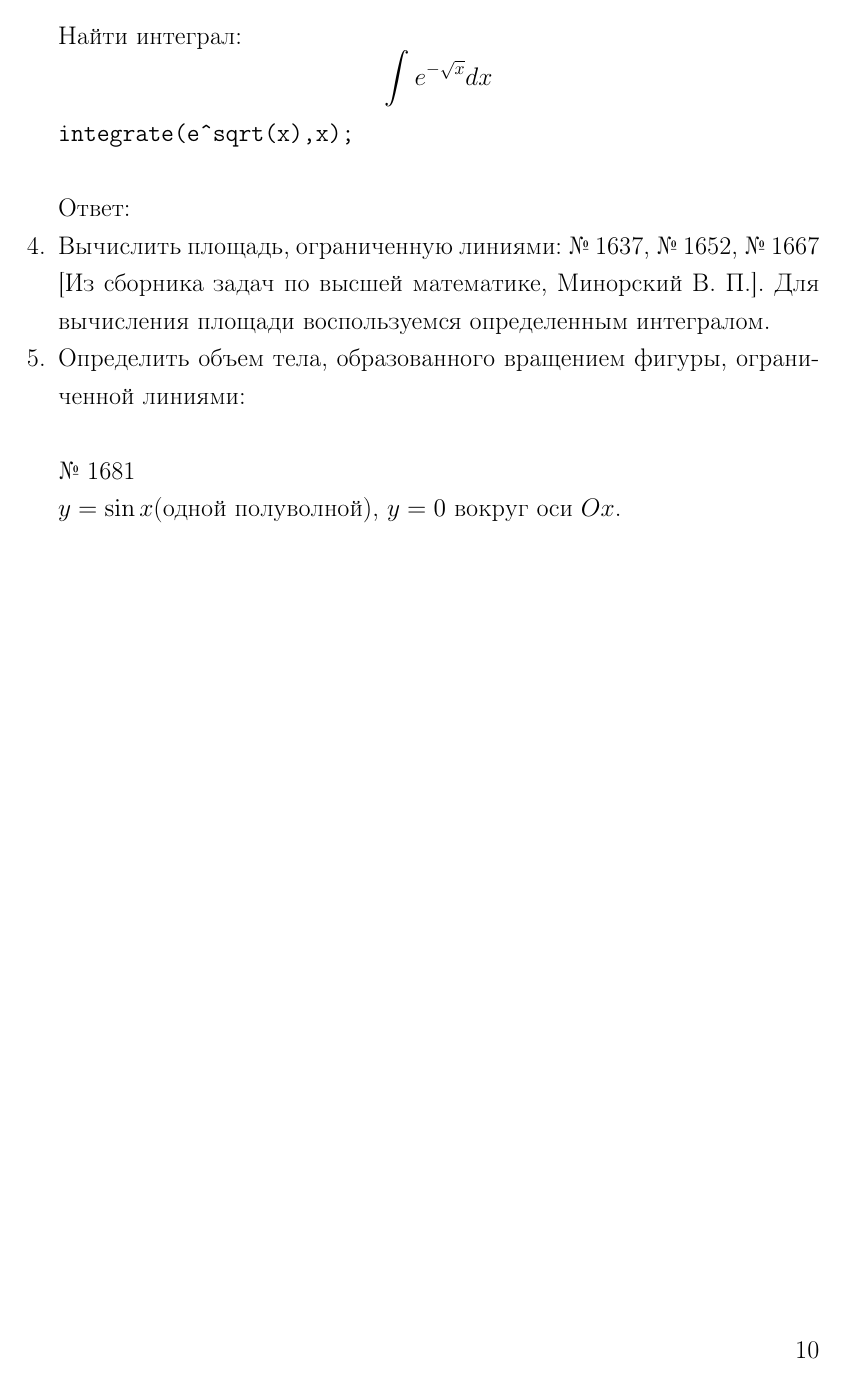
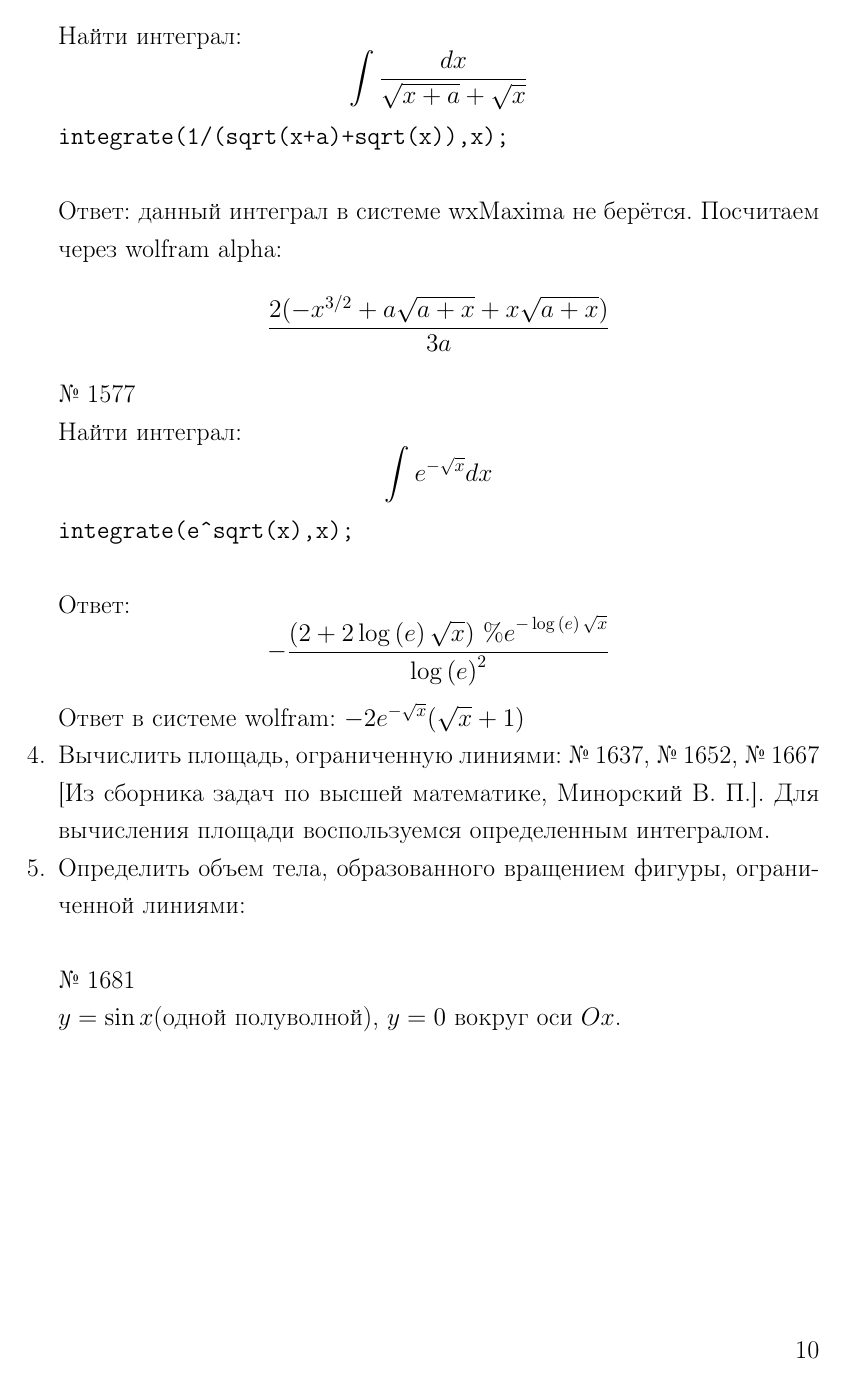
Before and after one commit to kvendingoldo/latex, a LaTeX document (summer_practice_2nd/main.tex): page 10 of 11. Compiled offline with pdfLaTeX.

Commit message:
[practice 2nd] add answers

```diff
--- a/summer_practice_2nd/main.tex
+++ b/summer_practice_2nd/main.tex
@@ -247,7 +247,8 @@ $$\int\frac{dx}{\sqrt{x+a}+\sqrt{x}}$$
 
 \texttt{integrate(1/(sqrt(x+a)+sqrt(x)),x);}\\
 
-Ответ:
+Ответ: данный интеграл в системе wxMaxima не берётся.
+Посчитаем через wolfram alpha: $$\frac{2(-x^{3/2}+a\sqrt{a+x}+x\sqrt{a+x})}{3a}$$
 
 %%%%%%%%%%%%%%%
 
@@ -257,7 +258,9 @@ $$\int e^{-\sqrt{x}}dx$$
 
 \texttt{integrate(e\^{}sqrt(x),x);}\\
 
-Ответ:
+Ответ: \[-\frac{\left( 2+2\log{(e)}\,\sqrt{x}\right) \,{{\%{}e}^{-\log{(e)}\,\sqrt{x}}}}{{{\log{(e)}}^{2}}}\]
+
+Ответ в системе wolfram: $-2e^{-\sqrt{x}}(\sqrt{x}+1)$
 
 \item[4.] Вычислить площадь, ограниченную линиями: № 1637, № 1652, № 1667 [Из сборника задач по высшей математике, Минорский В. П.]. Для вычисления площади воспользуемся определенным интегралом.
 
```
Also changed, not shown: summer_practice_2nd/main.tex (6 more changed lines).
